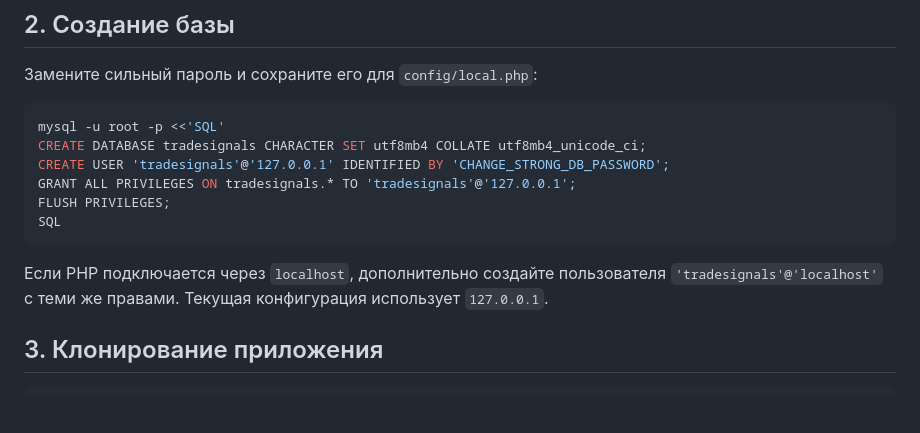
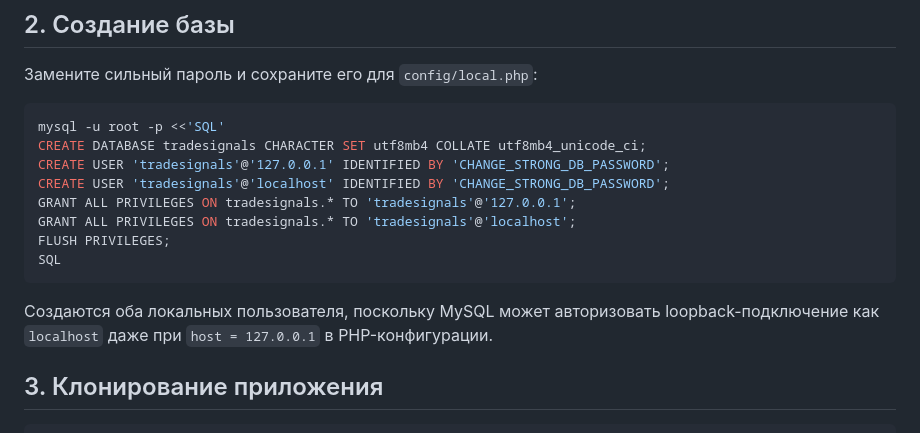
Before and after one commit to alexevil1979/tradesignals, a Markdown page: DEPLOY.md, the part around the change. Drawn GitHub-style; blank space fills up the shorter version.

Commit message:
Grant MySQL access for both local connection identities
Allow the application account to authenticate whether loopback resolves as localhost or 127.0.0.1.

Co-authored-by: Cursor <cursoragent@cursor.com>

````diff
--- a/DEPLOY.md
+++ b/DEPLOY.md
@@ -56,12 +56,14 @@ open_basedir=/ssd/www/tradesignals:/usr/local/bin:/tmp:/usr/local/php82:/dev/ura
 mysql -u root -p <<'SQL'
 CREATE DATABASE tradesignals CHARACTER SET utf8mb4 COLLATE utf8mb4_unicode_ci;
 CREATE USER 'tradesignals'@'127.0.0.1' IDENTIFIED BY 'CHANGE_STRONG_DB_PASSWORD';
+CREATE USER 'tradesignals'@'localhost' IDENTIFIED BY 'CHANGE_STRONG_DB_PASSWORD';
 GRANT ALL PRIVILEGES ON tradesignals.* TO 'tradesignals'@'127.0.0.1';
+GRANT ALL PRIVILEGES ON tradesignals.* TO 'tradesignals'@'localhost';
 FLUSH PRIVILEGES;
 SQL
 ```
 
-Если PHP подключается через `localhost`, дополнительно создайте пользователя `'tradesignals'@'localhost'` с теми же правами. Текущая конфигурация использует `127.0.0.1`.
+Создаются оба локальных пользователя, поскольку MySQL может авторизовать loopback-подключение как `localhost` даже при `host = 127.0.0.1` в PHP-конфигурации.
 
 ## 3. Клонирование приложения
 
````
